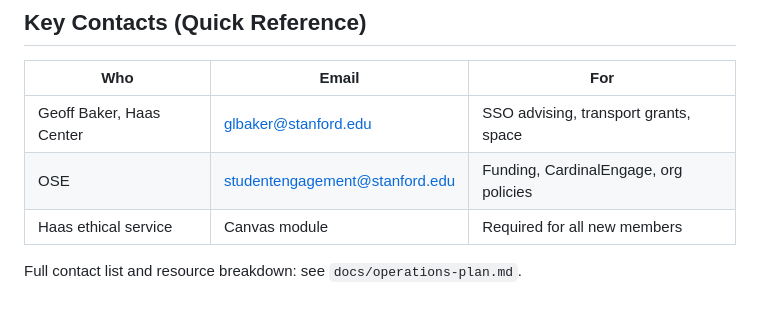
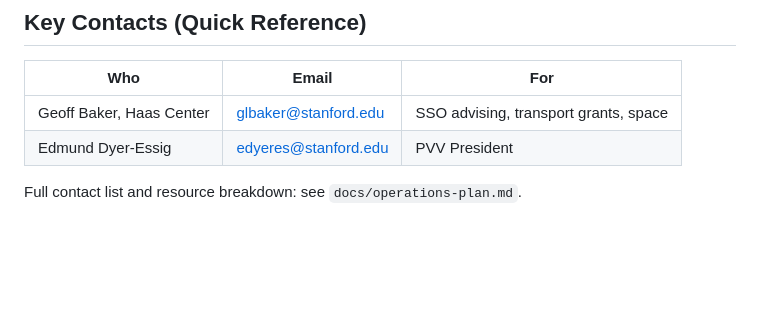
Before and after one commit to Eddyo-Spaghettio/PVV, a Markdown page: README.md, the part around the change. Rendered like a GitHub page; blank space fills up the shorter version.

```diff
--- a/README.md
+++ b/README.md
@@ -81,7 +81,6 @@ PVV/
 | Who | Email | For |
 |-----|-------|-----|
 | Geoff Baker, Haas Center | glbaker@stanford.edu | SSO advising, transport grants, space |
-| OSE | studentengagement@stanford.edu | Funding, CardinalEngage, org policies |
-| Haas ethical service | Canvas module | Required for all new members |
+| Edmund Dyer-Essig | edyeres@stanford.edu | PVV President |
 
 Full contact list and resource breakdown: see `docs/operations-plan.md`.
```
